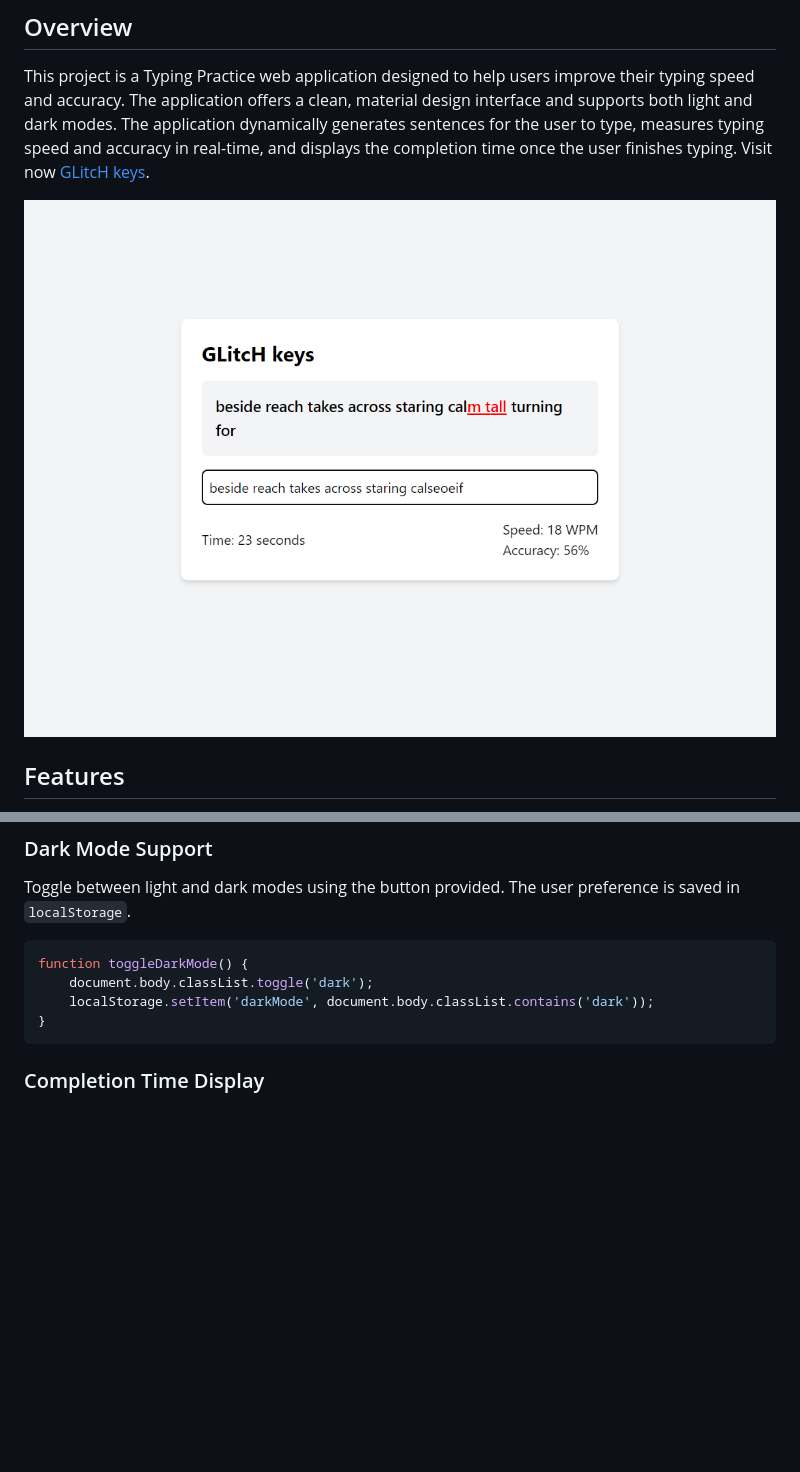
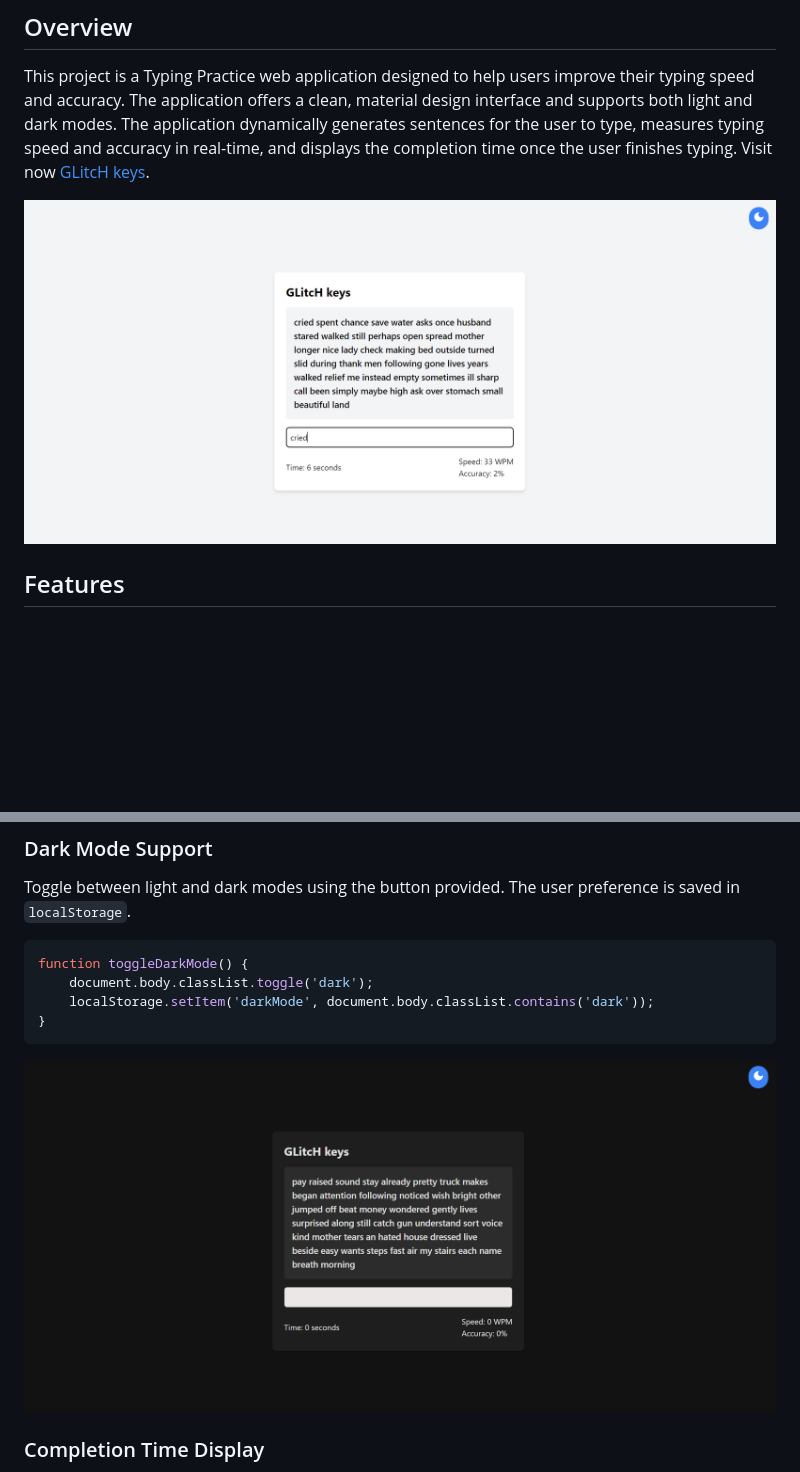
Before and after one commit to Arkadipta-Kundu/GLitcH-keys, a Markdown page: README.md, 2 parts joined by grey strips. Rendered like a GitHub page; blank space fills up the shorter version.

````diff
--- a/README.md
+++ b/README.md
@@ -4,7 +4,7 @@
 
 This project is a Typing Practice web application designed to help users improve their typing speed and accuracy. The application offers a clean, material design interface and supports both light and dark modes. The application dynamically generates sentences for the user to type, measures typing speed and accuracy in real-time, and displays the completion time once the user finishes typing.  Visit now [GLitcH keys](https://arkadipta-kundu.github.io/GLitcH-keys/).
 
-![Alt Text](p3err.png)
+![Alt Text](home.png)
 
 ## Features
 
@@ -91,6 +91,8 @@ function toggleDarkMode() {
 }
 ```
 
+![Alt Text](dark.png)
+
 ### Completion Time Display
 
 The application displays the time taken to complete the typing test in minutes and seconds format if it exceeds 60 seconds.
````
Also changed, not shown: other parts of README.md (+1 -0 lines).
